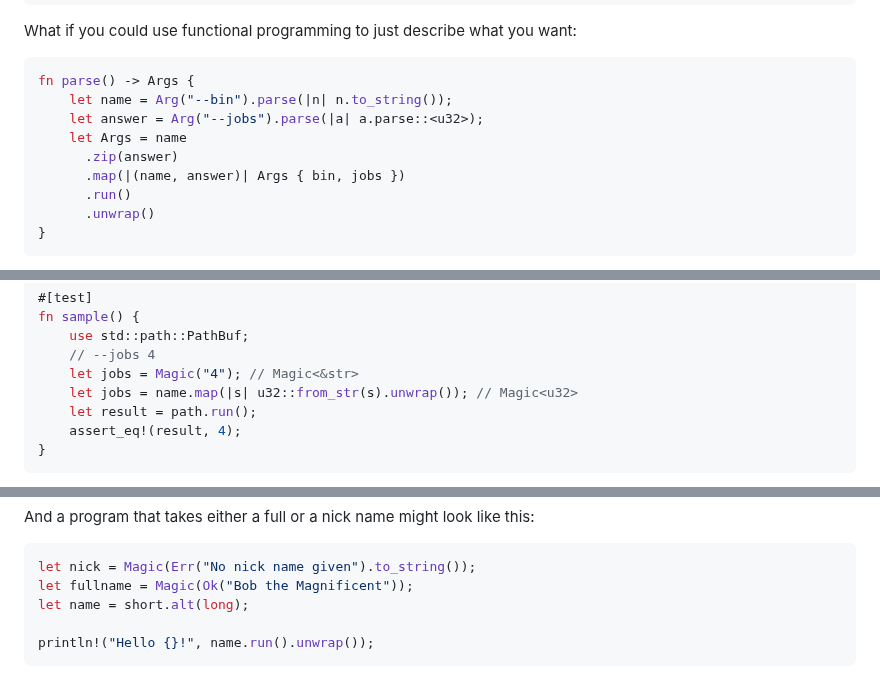
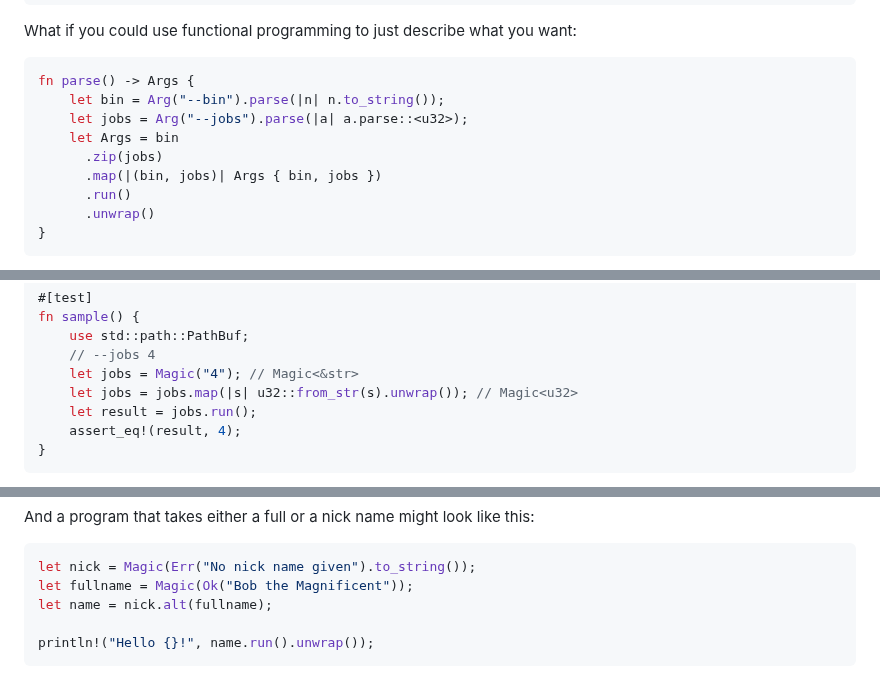
Before and after one commit to RustMagazine/rustmagazine, a Markdown page: content/issue-2/applicative-parsing.md, 3 parts joined by grey strips. Rendered like a GitHub page.

Commit message:
Make examples for applicative-parsing consistent (#76)

````diff
--- a/content/issue-2/applicative-parsing.md
+++ b/content/issue-2/applicative-parsing.md
@@ -57,11 +57,11 @@ What if you could use functional programming to just describe what you want:
 
 ```rust
 fn parse() -> Args {
-    let name = Arg("--bin").parse(|n| n.to_string());
-    let answer = Arg("--jobs").parse(|a| a.parse::<u32>);
-    let Args = name
-      .zip(answer)
-      .map(|(name, answer)| Args { bin, jobs })
+    let bin = Arg("--bin").parse(|n| n.to_string());
+    let jobs = Arg("--jobs").parse(|a| a.parse::<u32>);
+    let Args = bin
+      .zip(jobs)
+      .map(|(bin, jobs)| Args { bin, jobs })
       .run()
       .unwrap()
 }
@@ -149,8 +149,8 @@ fn sample() {
     use std::path::PathBuf;
     // --jobs 4
     let jobs = Magic("4"); // Magic<&str>
-    let jobs = name.map(|s| u32::from_str(s).unwrap()); // Magic<u32>
-    let result = path.run();
+    let jobs = jobs.map(|s| u32::from_str(s).unwrap()); // Magic<u32>
+    let result = jobs.run();
     assert_eq!(result, 4);
 }
 ```
@@ -329,7 +329,7 @@ And a program that takes either a full or a nick name might look like this:
 ```rust
 let nick = Magic(Err("No nick name given").to_string());
 let fullname = Magic(Ok("Bob the Magnificent"));
-let name = short.alt(long);
+let name = nick.alt(fullname);
 
 println!("Hello {}!", name.run().unwrap());
 ```
````
Also changed, not shown: other parts of content/issue-2/applicative-parsing.md (+1 -1 lines).
